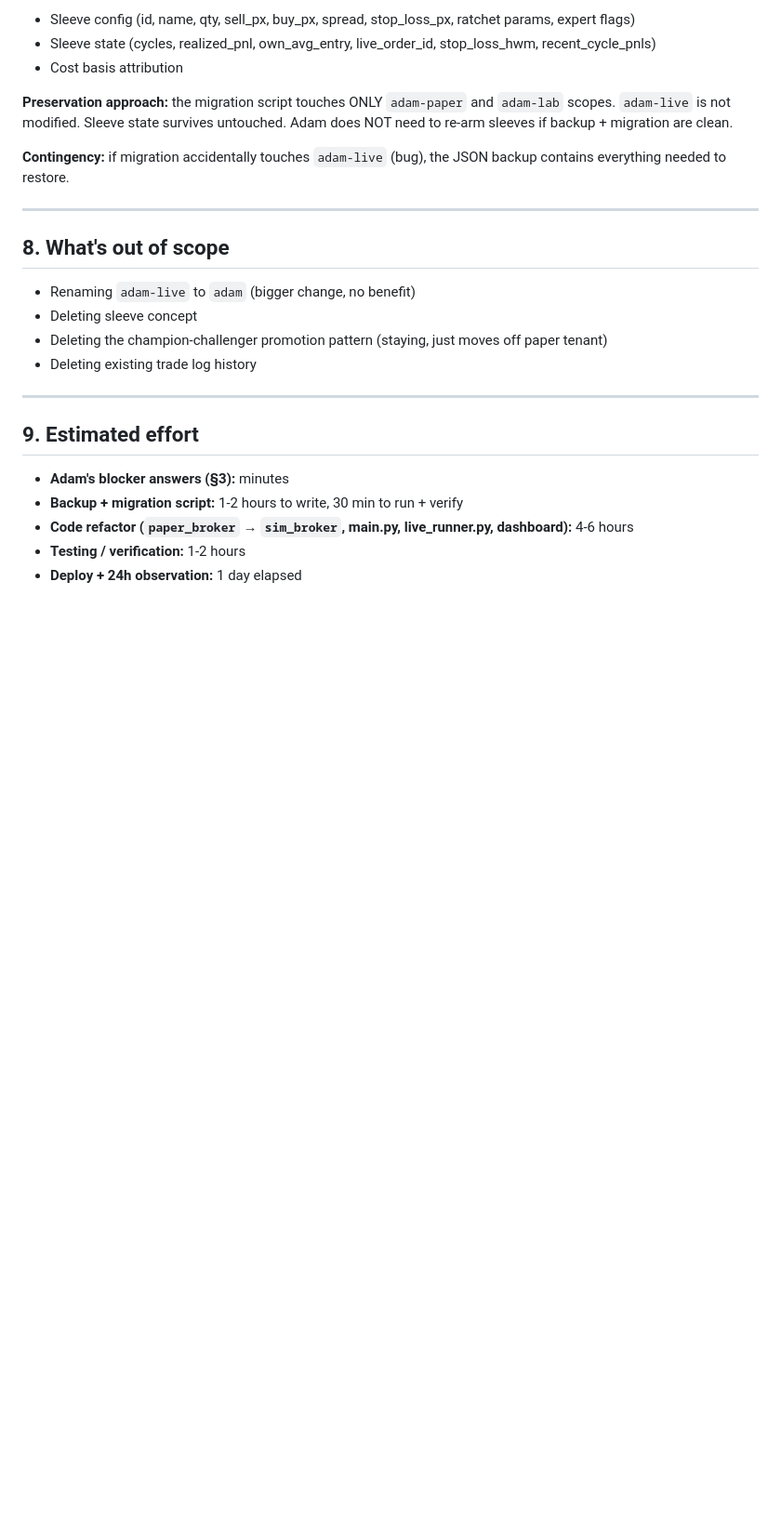
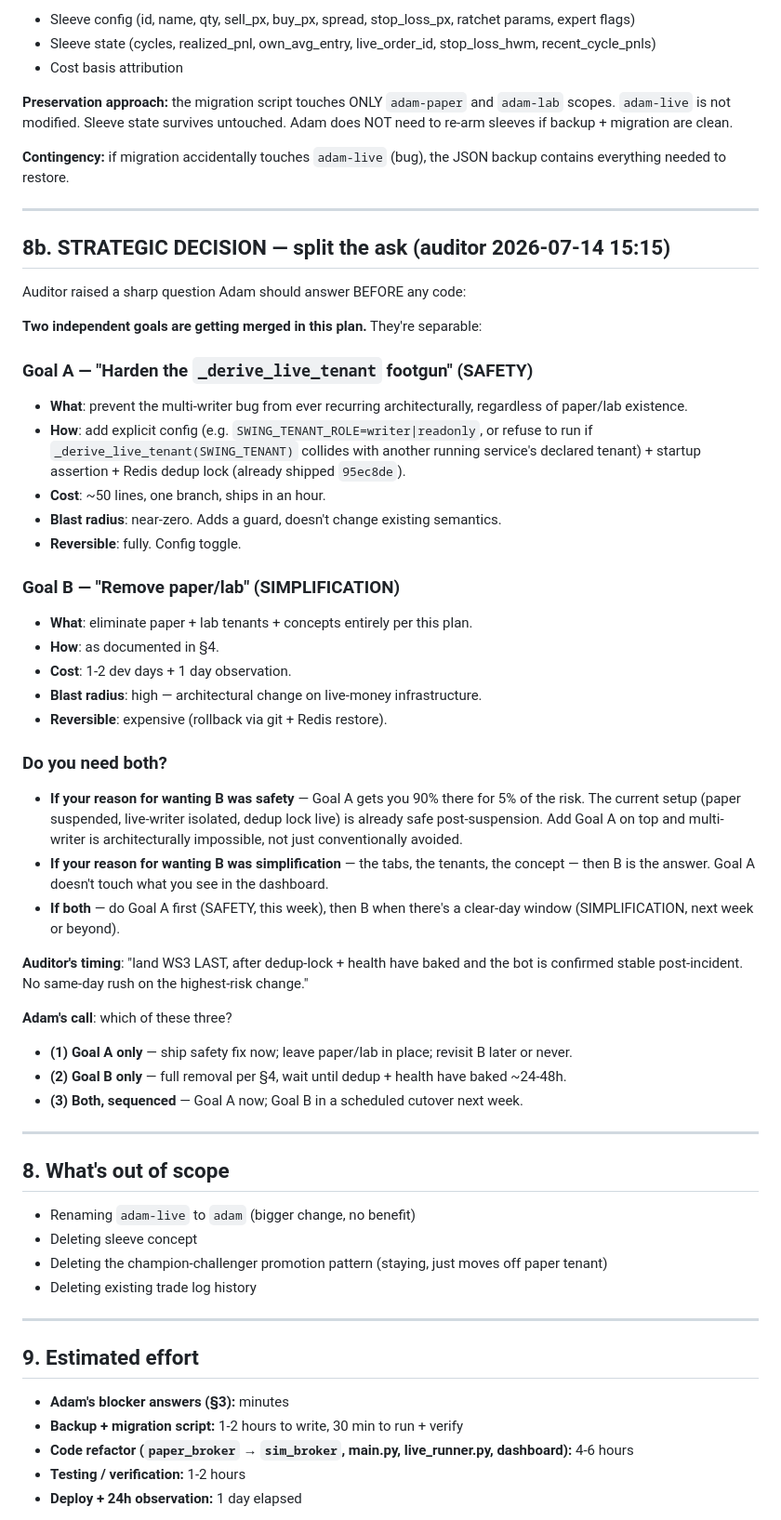
Before and after one commit to adamskamin-sys/silver-swing, a Markdown page: PLAN_remove_paper_lab.md, the part around one of its changes. Shown at 93% size. Drawn GitHub-style; blank space fills up the shorter version.

```diff
--- a/PLAN_remove_paper_lab.md
+++ b/PLAN_remove_paper_lab.md
@@ -190,6 +211,41 @@ The state that MUST survive migration (Adam explicitly asked about this):
 
 ---
 
+## 8b. STRATEGIC DECISION — split the ask (auditor 2026-07-14 15:15)
+
+Auditor raised a sharp question Adam should answer BEFORE any code:
+
+**Two independent goals are getting merged in this plan.** They're separable:
+
+### Goal A — "Harden the `_derive_live_tenant` footgun" (SAFETY)
+- **What**: prevent the multi-writer bug from ever recurring architecturally, regardless of paper/lab existence.
+- **How**: add explicit config (e.g. `SWING_TENANT_ROLE=writer|readonly`, or refuse to run if `_derive_live_tenant(SWING_TENANT)` collides with another running service's declared tenant) + startup assertion + Redis dedup lock (already shipped `95ec8de`).
+- **Cost**: ~50 lines, one branch, ships in an hour.
+- **Blast radius**: near-zero. Adds a guard, doesn't change existing semantics.
+- **Reversible**: fully. Config toggle.
+
+### Goal B — "Remove paper/lab" (SIMPLIFICATION)
+- **What**: eliminate paper + lab tenants + concepts entirely per this plan.
+- **How**: as documented in §4.
+- **Cost**: 1-2 dev days + 1 day observation.
+- **Blast radius**: high — architectural change on live-money infrastructure.
+- **Reversible**: expensive (rollback via git + Redis restore).
+
+### Do you need both?
+
+- **If your reason for wanting B was safety** — Goal A gets you 90% there for 5% of the risk. The current setup (paper suspended, live-writer isolated, dedup lock live) is already safe post-suspension. Add Goal A on top and multi-writer is architecturally impossible, not just conventionally avoided.
+- **If your reason for wanting B was simplification** — the tabs, the tenants, the concept — then B is the answer. Goal A doesn't touch what you see in the dashboard.
+- **If both** — do Goal A first (SAFETY, this week), then B when there's a clear-day window (SIMPLIFICATION, next week or beyond).
+
+**Auditor's timing**: "land WS3 LAST, after dedup-lock + health have baked and the bot is confirmed stable post-incident. No same-day rush on the highest-risk change."
+
+**Adam's call**: which of these three?
+- **(1) Goal A only** — ship safety fix now; leave paper/lab in place; revisit B later or never.
+- **(2) Goal B only** — full removal per §4, wait until dedup + health have baked ~24-48h.
+- **(3) Both, sequenced** — Goal A now; Goal B in a scheduled cutover next week.
+
+---
+
 ## 8. What's out of scope
 
 - Renaming `adam-live` to `adam` (bigger change, no benefit)
```
Also changed, not shown: other parts of PLAN_remove_paper_lab.md (+21 -0 lines).
